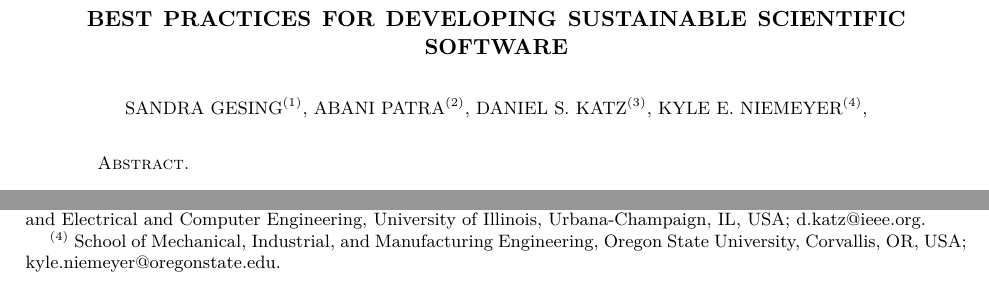
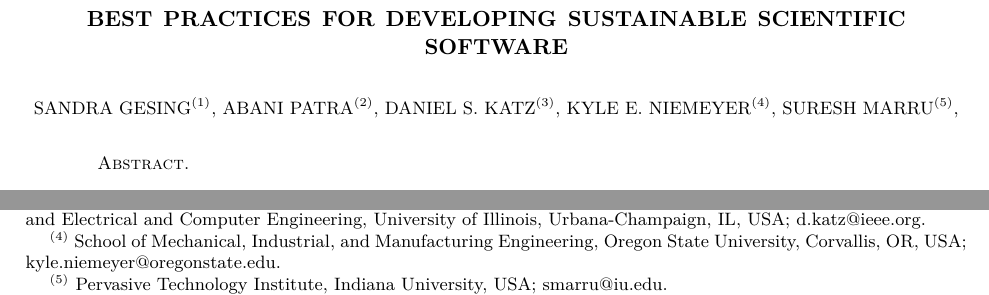
Before and after one commit to WSSSPE/meetings, a LaTeX paper (WSSSPE3/best_practices/main.tex): two parts of page 1 of 3, joined at a grey line, cut so that both start at the same text. Compiled offline with pdfLaTeX.

Commit message:
intersted to contribute from apache perspective

```diff
--- a/WSSSPE3/best_practices/main.tex
+++ b/WSSSPE3/best_practices/main.tex
@@ -73,6 +73,7 @@
 Abani Patra$^{(2)}$,
 Daniel S.\ Katz$^{(3)}$,
 Kyle E.\ Niemeyer$^{(4)}$,
+Suresh Marru$^{(5)}$,
 }
 
 %
@@ -83,6 +84,8 @@ Kyle E.\ Niemeyer$^{(4)}$,
 \thanks{{}$^{(3)}$ National Center for Supercomputing Applications (NCSA), Graduate School of Library and Information Science, and Electrical and Computer Engineering, University of Illinois, Urbana-Champaign, IL, USA; d.katz@ieee.org}
 %
 \thanks{{}$^{(4)}$ School of Mechanical, Industrial, and Manufacturing Engineering, Oregon State University, Corvallis, OR, USA; kyle.niemeyer@oregonstate.edu}
+%
+\thanks{{}$^{(5)}$ Pervasive Technology Institute, Indiana University, USA; smarru@iu.edu}
 %
 
 \begin{abstract}
```
